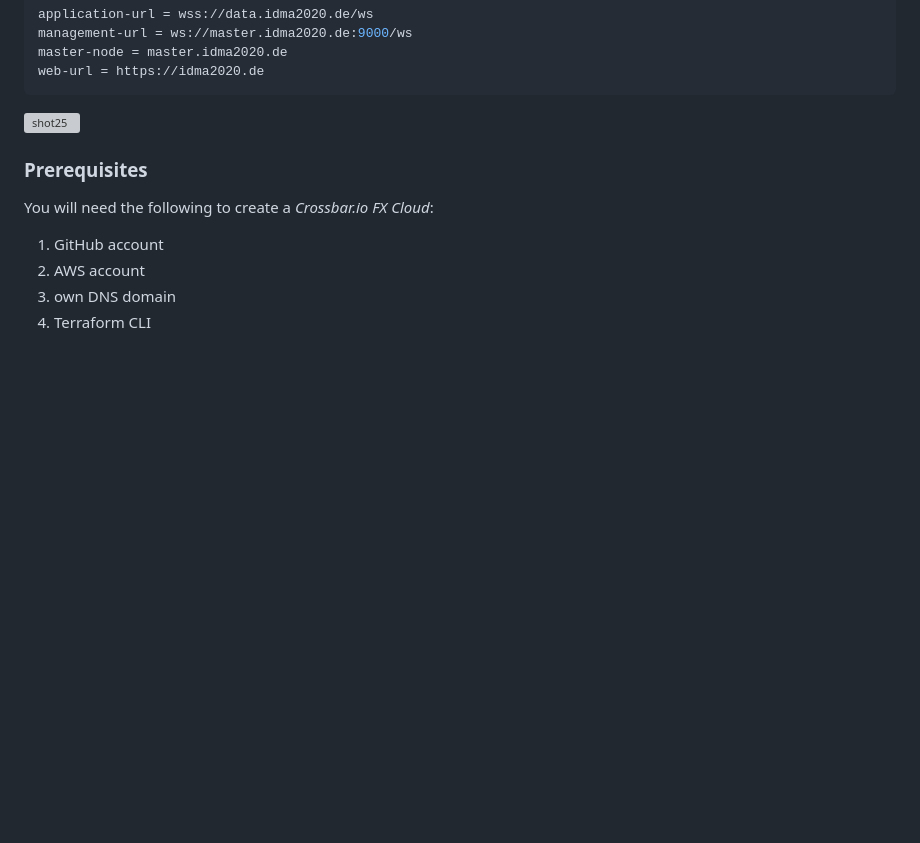
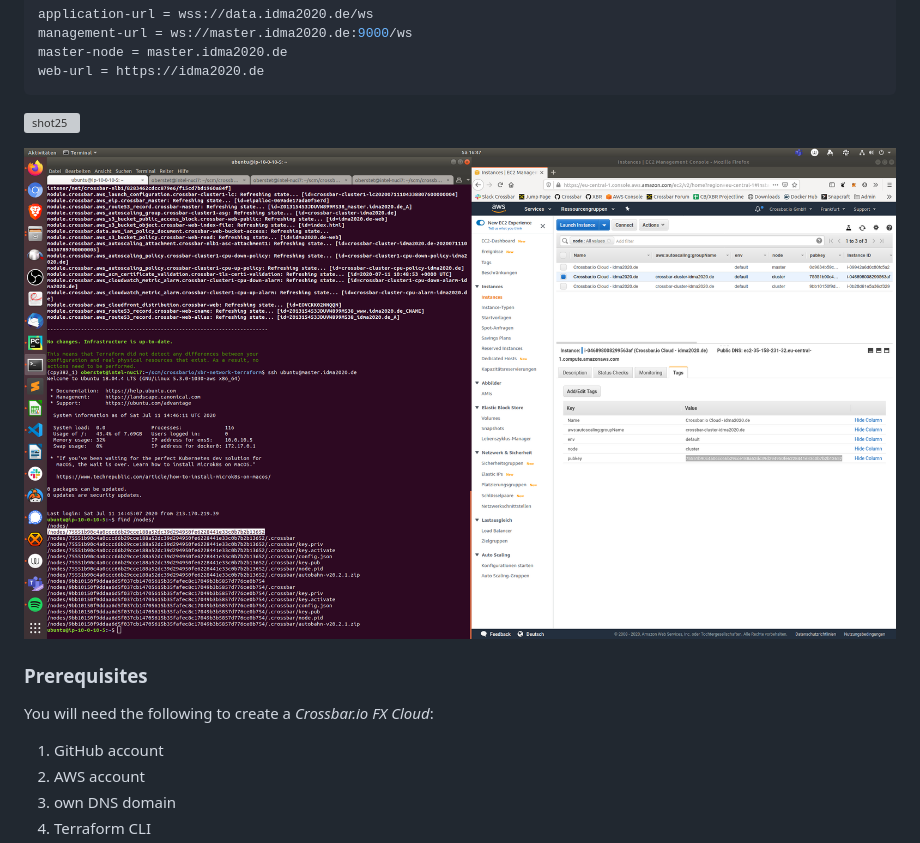
Before and after one commit to isabella232/terraform-aws-crossbar, a Markdown page: README.md, the part around the change. Drawn GitHub-style; pictures changed too: docs/shot26.png (added); blank space fills up the shorter version; grey boxes are pictures that could not be loaded.

Commit message:
sync

````diff
--- a/README.md
+++ b/README.md
@@ -94,6 +94,8 @@ web-url = https://idma2020.de
 ```
 
 ![shot25](docs/shot25.png)
+
+![shot26](docs/shot26.png)
 
 ### Prerequisites
 
````
